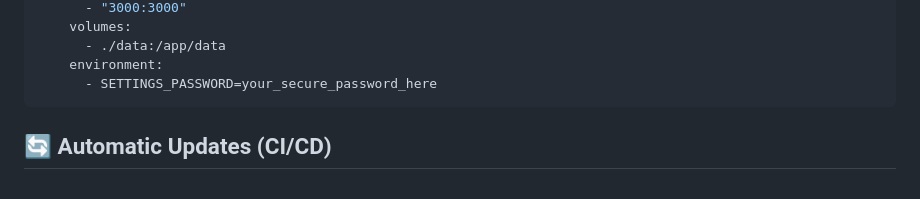
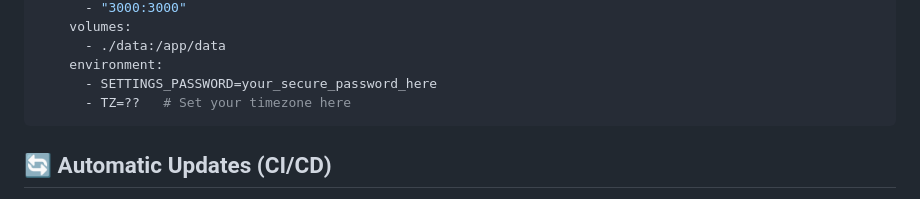
Before and after one commit to ashipaek0/energy-dashboard, a Markdown page: README.md, the part around the change. Rendered like a GitHub page.

Commit message:
Add timezone environment variable to README

````diff
--- a/README.md
+++ b/README.md
@@ -143,6 +143,7 @@ services:
       - ./data:/app/data
     environment:
       - SETTINGS_PASSWORD=your_secure_password_here
+      - TZ=??   # Set your timezone here
 ```
 
 ## 🔄 Automatic Updates (CI/CD)
````
